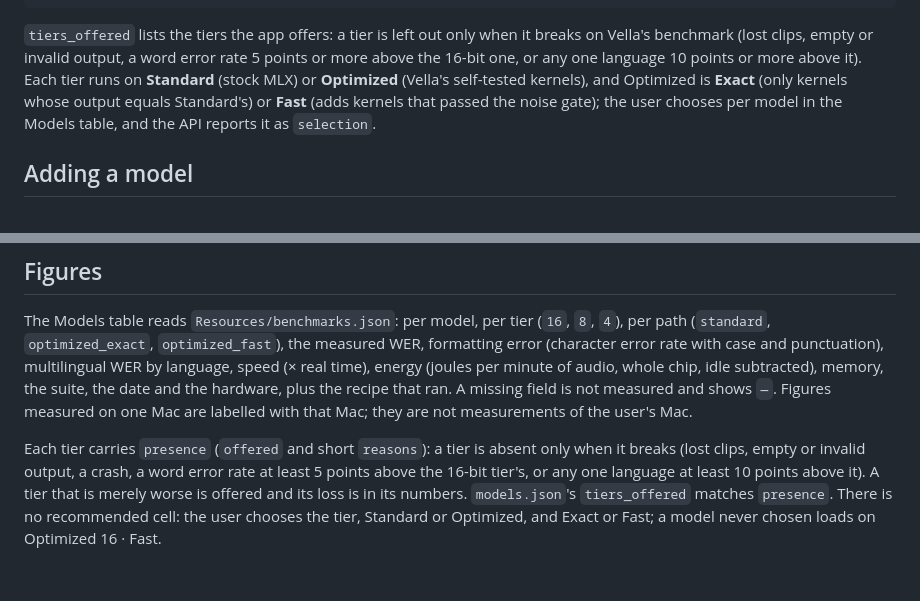
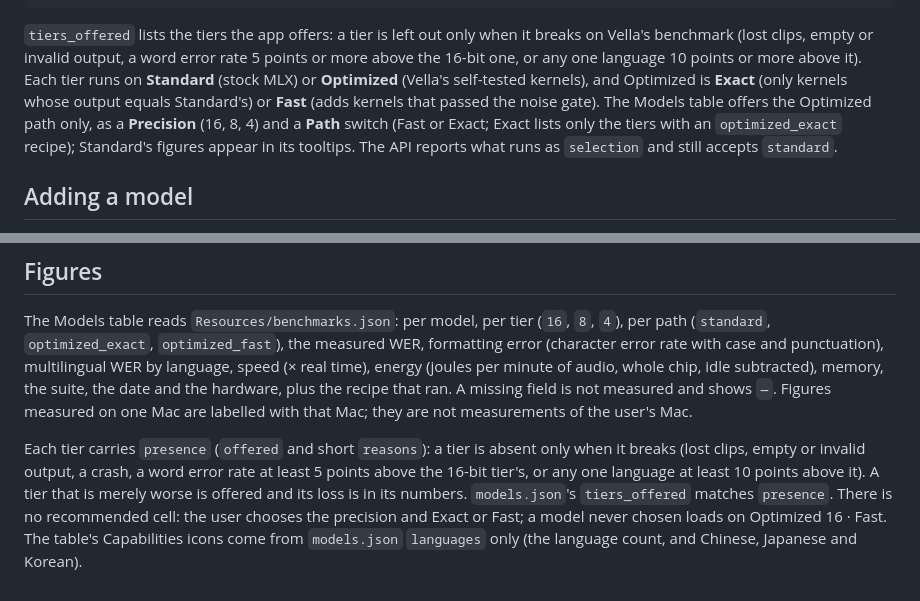
Before and after one commit to TobyNoSkillSon/Vella, a Markdown page: Resources/AGENT_GUIDE.md, 2 parts joined by grey strips. GitHub-like rendering.

````diff
--- a/Resources/AGENT_GUIDE.md
+++ b/Resources/AGENT_GUIDE.md
@@ -22,7 +22,7 @@ Read this when a user wants a model Vella does not offer, another precision of o
   "offered": true}]}
 ```
 
-`tiers_offered` lists the tiers the app offers: a tier is left out only when it breaks on Vella's benchmark (lost clips, empty or invalid output, a word error rate 5 points or more above the 16-bit one, or any one language 10 points or more above it). Each tier runs on **Standard** (stock MLX) or **Optimized** (Vella's self-tested kernels), and Optimized is **Exact** (only kernels whose output equals Standard's) or **Fast** (adds kernels that passed the noise gate); the user chooses per model in the Models table, and the API reports it as `selection`.
+`tiers_offered` lists the tiers the app offers: a tier is left out only when it breaks on Vella's benchmark (lost clips, empty or invalid output, a word error rate 5 points or more above the 16-bit one, or any one language 10 points or more above it). Each tier runs on **Standard** (stock MLX) or **Optimized** (Vella's self-tested kernels), and Optimized is **Exact** (only kernels whose output equals Standard's) or **Fast** (adds kernels that passed the noise gate). The Models table offers the Optimized path only, as a **Precision** (16, 8, 4) and a **Path** switch (Fast or Exact; Exact lists only the tiers with an `optimized_exact` recipe); Standard's figures appear in its tooltips. The API reports what runs as `selection` and still accepts `standard`.
 
 ## Adding a model
 
@@ -36,4 +36,4 @@ Read this when a user wants a model Vella does not offer, another precision of o
 
 The Models table reads `Resources/benchmarks.json`: per model, per tier (`16`, `8`, `4`), per path (`standard`, `optimized_exact`, `optimized_fast`), the measured WER, formatting error (character error rate with case and punctuation), multilingual WER by language, speed (× real time), energy (joules per minute of audio, whole chip, idle subtracted), memory, the suite, the date and the hardware, plus the recipe that ran. A missing field is not measured and shows `—`. Figures measured on one Mac are labelled with that Mac; they are not measurements of the user's Mac.
 
-Each tier carries `presence` (`offered` and short `reasons`): a tier is absent only when it breaks (lost clips, empty or invalid output, a crash, a word error rate at least 5 points above the 16-bit tier's, or any one language at least 10 points above it). A tier that is merely worse is offered and its loss is in its numbers. `models.json`'s `tiers_offered` matches `presence`. There is no recommended cell: the user chooses the tier, Standard or Optimized, and Exact or Fast; a model never chosen loads on Optimized 16 · Fast.
+Each tier carries `presence` (`offered` and short `reasons`): a tier is absent only when it breaks (lost clips, empty or invalid output, a crash, a word error rate at least 5 points above the 16-bit tier's, or any one language at least 10 points above it). A tier that is merely worse is offered and its loss is in its numbers. `models.json`'s `tiers_offered` matches `presence`. There is no recommended cell: the user chooses the precision and Exact or Fast; a model never chosen loads on Optimized 16 · Fast. The table's Capabilities icons come from `models.json` `languages` only (the language count, and Chinese, Japanese and Korean).
````
Also changed, not shown: README.md (+2 -2 lines), docs/USAGE.md (+8 -6 lines), docs/images/models.png, 15 other files.
